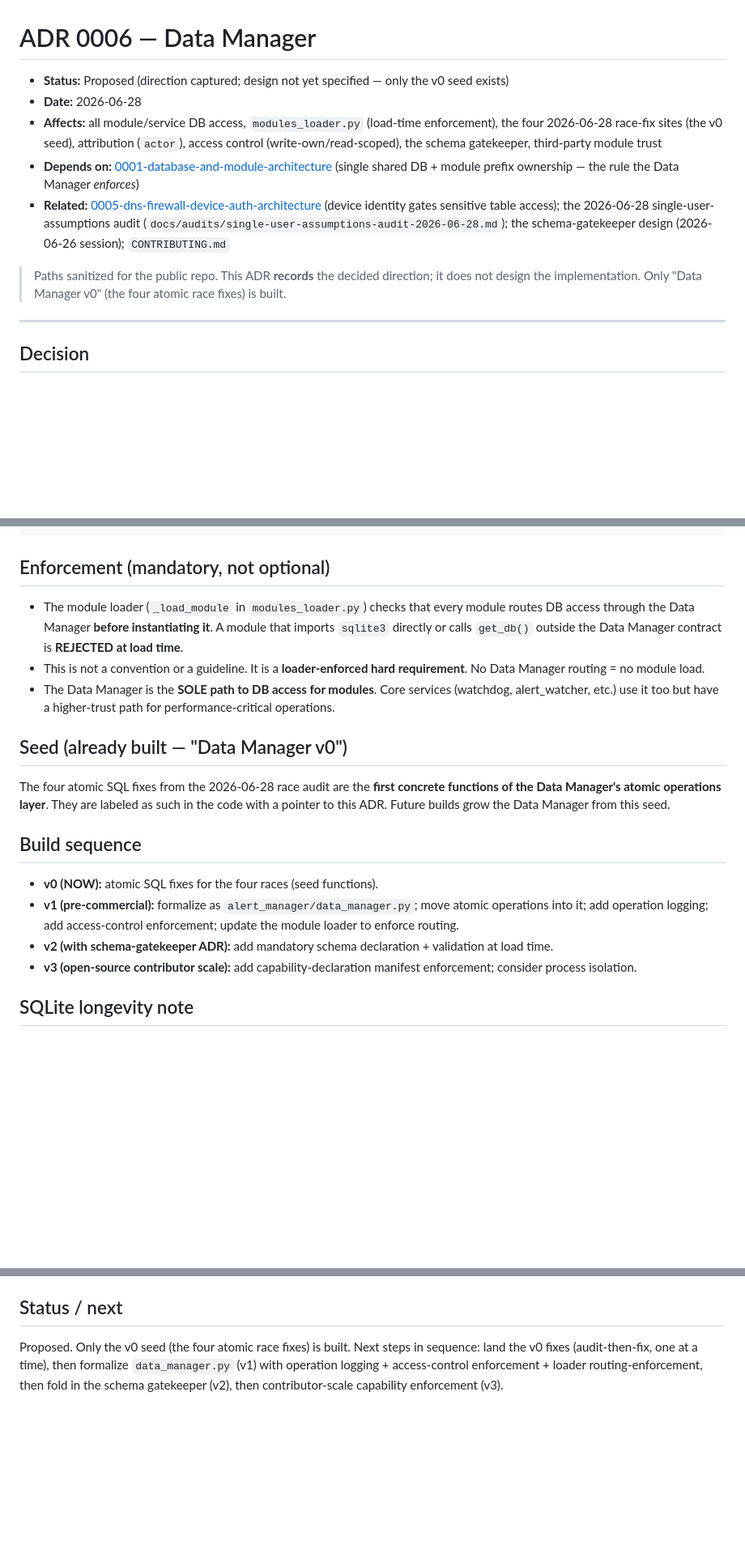
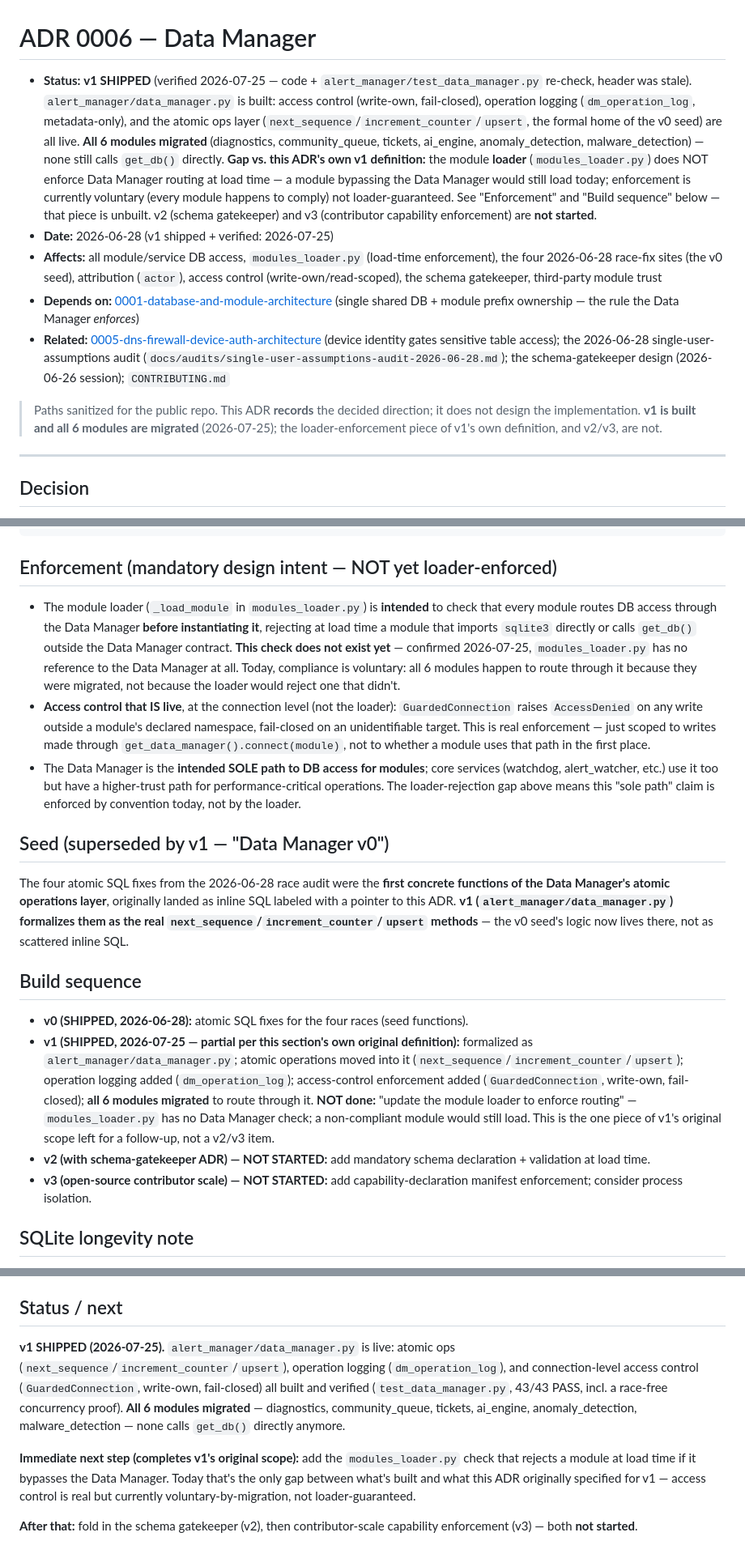
Before and after one commit to nemesis981/dashboard, a Markdown page: docs/architecture/0006-data-manager.md, 3 parts joined by grey strips. Shown at 81% size. Drawn GitHub-style; blank space fills up the shorter version.

Commit message:
docs(adr): update ADR 0006 status to v1 SHIPPED (all 6 modules migrated)
Header was stale (Proposed / only v0 seed). Corrected throughout:
access control, operation logging, and the atomic ops layer in
alert_manager/data_manager.py are live and verified
(test_data_manager.py 43/43 PASS); all 6 modules (diagnostics,
community_queue, tickets, ai_engine, anomaly_detection,
malware_detection) route through it, none calls get_db() directly.

Flagged, not glossed over: v1's own original definition included
"update the module loader to enforce routing," but modules_loader.py
has no Data Manager reference at all -- a non-compliant module would
still load today. Access control is real at the connection level
(GuardedConnection, fail-closed) but currently voluntary-by-migration,
not loader-guaranteed. Called out as the specific remaining gap rather
than rounding v1 up to fully done. v2 (schema gatekeeper) and v3
(contributor capability enforcement) remain not started.

Co-Authored-By: Claude Sonnet 5 <noreply@anthropic.com>

````diff
--- a/docs/architecture/0006-data-manager.md
+++ b/docs/architecture/0006-data-manager.md
@@ -1,7 +1,17 @@
 # ADR 0006 — Data Manager
 
-- **Status:** Proposed (direction captured; design not yet specified — only the v0 seed exists)
-- **Date:** 2026-06-28
+- **Status:** **v1 SHIPPED** (verified 2026-07-25 — code + `alert_manager/test_data_manager.py`
+  re-check, header was stale). `alert_manager/data_manager.py` is built: access control
+  (write-own, fail-closed), operation logging (`dm_operation_log`, metadata-only), and the
+  atomic ops layer (`next_sequence`/`increment_counter`/`upsert`, the formal home of the v0
+  seed) are all live. **All 6 modules migrated** (diagnostics, community_queue, tickets,
+  ai_engine, anomaly_detection, malware_detection) — none still calls `get_db()` directly.
+  **Gap vs. this ADR's own v1 definition:** the module **loader** (`modules_loader.py`) does
+  NOT enforce Data Manager routing at load time — a module bypassing the Data Manager would
+  still load today; enforcement is currently voluntary (every module happens to comply) not
+  loader-guaranteed. See "Enforcement" and "Build sequence" below — that piece is unbuilt.
+  v2 (schema gatekeeper) and v3 (contributor capability enforcement) are **not started**.
+- **Date:** 2026-06-28 (v1 shipped + verified: 2026-07-25)
 - **Affects:** all module/service DB access, `modules_loader.py` (load-time enforcement), the
   four 2026-06-28 race-fix sites (the v0 seed), attribution (`actor`), access control
   (write-own/read-scoped), the schema gatekeeper, third-party module trust
@@ -13,7 +23,8 @@
   (2026-06-26 session); `CONTRIBUTING.md`
 
 > Paths sanitized for the public repo. This ADR **records** the decided direction; it does not
-> design the implementation. Only "Data Manager v0" (the four atomic race fixes) is built.
+> design the implementation. **v1 is built and all 6 modules are migrated** (2026-07-25); the
+> loader-enforcement piece of v1's own definition, and v2/v3, are not.
 
 ---
 
@@ -67,33 +78,48 @@ modules / services
     alerts.db (SQLite, WAL mode, busy_timeout)
 ```
 
-## Enforcement (mandatory, not optional)
+## Enforcement (mandatory design intent — NOT yet loader-enforced)
 
-- The module loader (`_load_module` in `modules_loader.py`) checks that every module routes DB
-  access through the Data Manager **before instantiating it**. A module that imports `sqlite3`
-  directly or calls `get_db()` outside the Data Manager contract is **REJECTED at load time**.
-- This is not a convention or a guideline. It is a **loader-enforced hard requirement**. No
-  Data Manager routing = no module load.
-- The Data Manager is the **SOLE path to DB access for modules**. Core services (watchdog,
-  alert_watcher, etc.) use it too but have a higher-trust path for performance-critical
-  operations.
+- The module loader (`_load_module` in `modules_loader.py`) is **intended** to check that every
+  module routes DB access through the Data Manager **before instantiating it**, rejecting at
+  load time a module that imports `sqlite3` directly or calls `get_db()` outside the Data
+  Manager contract. **This check does not exist yet** — confirmed 2026-07-25, `modules_loader.py`
+  has no reference to the Data Manager at all. Today, compliance is voluntary: all 6 modules
+  happen to route through it because they were migrated, not because the loader would reject
+  one that didn't.
+- **Access control that IS live**, at the connection level (not the loader): `GuardedConnection`
+  raises `AccessDenied` on any write outside a module's declared namespace, fail-closed on an
+  unidentifiable target. This is real enforcement — just scoped to writes made through
+  `get_data_manager().connect(module)`, not to whether a module uses that path in the first
+  place.
+- The Data Manager is the **intended SOLE path to DB access for modules**; core services
+  (watchdog, alert_watcher, etc.) use it too but have a higher-trust path for
+  performance-critical operations. The loader-rejection gap above means this "sole path" claim
+  is enforced by convention today, not by the loader.
 
-## Seed (already built — "Data Manager v0")
+## Seed (superseded by v1 — "Data Manager v0")
 
-The four atomic SQL fixes from the 2026-06-28 race audit are the **first concrete functions of
-the Data Manager's atomic operations layer**. They are labeled as such in the code with a
-pointer to this ADR. Future builds grow the Data Manager from this seed.
+The four atomic SQL fixes from the 2026-06-28 race audit were the **first concrete functions of
+the Data Manager's atomic operations layer**, originally landed as inline SQL labeled with a
+pointer to this ADR. **v1 (`alert_manager/data_manager.py`) formalizes them as the real
+`next_sequence`/`increment_counter`/`upsert` methods** — the v0 seed's logic now lives there,
+not as scattered inline SQL.
 
 ## Build sequence
 
-- **v0 (NOW):** atomic SQL fixes for the four races (seed functions).
-- **v1 (pre-commercial):** formalize as `alert_manager/data_manager.py`; move atomic operations
-  into it; add operation logging; add access-control enforcement; update the module loader to
-  enforce routing.
-- **v2 (with schema-gatekeeper ADR):** add mandatory schema declaration + validation at load
-  time.
-- **v3 (open-source contributor scale):** add capability-declaration manifest enforcement;
-  consider process isolation.
+- **v0 (SHIPPED, 2026-06-28):** atomic SQL fixes for the four races (seed functions).
+- **v1 (SHIPPED, 2026-07-25 — partial per this section's own original definition):**
+  formalized as `alert_manager/data_manager.py`; atomic operations moved into it
+  (`next_sequence`/`increment_counter`/`upsert`); operation logging added
+  (`dm_operation_log`); access-control enforcement added (`GuardedConnection`, write-own,
+  fail-closed); **all 6 modules migrated** to route through it. **NOT done:** "update the
+  module loader to enforce routing" — `modules_loader.py` has no Data Manager check; a
+  non-compliant module would still load. This is the one piece of v1's original scope left
+  for a follow-up, not a v2/v3 item.
+- **v2 (with schema-gatekeeper ADR) — NOT STARTED:** add mandatory schema declaration +
+  validation at load time.
+- **v3 (open-source contributor scale) — NOT STARTED:** add capability-declaration manifest
+  enforcement; consider process isolation.
 
 ## SQLite longevity note
 
@@ -123,7 +149,17 @@ volume or user count**.
 
 ## Status / next
 
-Proposed. Only the v0 seed (the four atomic race fixes) is built. Next steps in sequence:
-land the v0 fixes (audit-then-fix, one at a time), then formalize `data_manager.py` (v1) with
-operation logging + access-control enforcement + loader routing-enforcement, then fold in the
-schema gatekeeper (v2), then contributor-scale capability enforcement (v3).
+**v1 SHIPPED (2026-07-25).** `alert_manager/data_manager.py` is live: atomic ops
+(`next_sequence`/`increment_counter`/`upsert`), operation logging (`dm_operation_log`), and
+connection-level access control (`GuardedConnection`, write-own, fail-closed) all built and
+verified (`test_data_manager.py`, 43/43 PASS, incl. a race-free concurrency proof). **All 6
+modules migrated** — diagnostics, community_queue, tickets, ai_engine, anomaly_detection,
+malware_detection — none calls `get_db()` directly anymore.
+
+**Immediate next step (completes v1's original scope):** add the `modules_loader.py` check that
+rejects a module at load time if it bypasses the Data Manager. Today that's the only gap between
+what's built and what this ADR originally specified for v1 — access control is real but
+currently voluntary-by-migration, not loader-guaranteed.
+
+**After that:** fold in the schema gatekeeper (v2), then contributor-scale capability
+enforcement (v3) — both **not started**.
````
